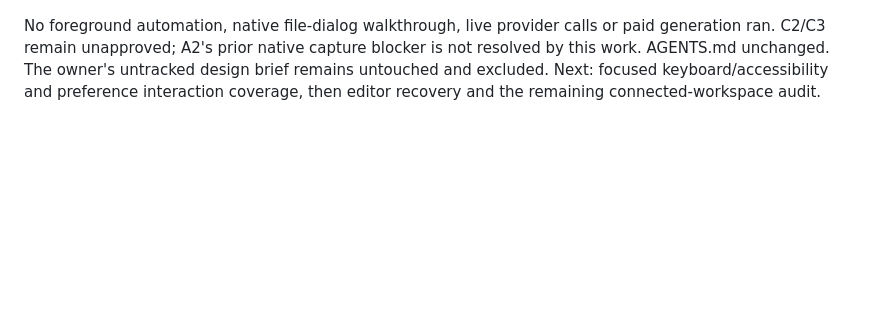
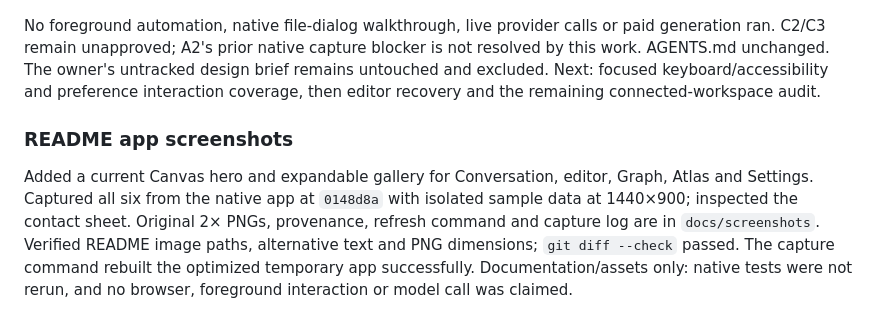
Before and after one commit to desenyon/synthesis, a Markdown page: docs/PROGRESS.md, the part around the change. Rendered like a GitHub page; blank space fills up the shorter version.

```diff
--- a/docs/PROGRESS.md
+++ b/docs/PROGRESS.md
@@ -118,3 +118,7 @@ Replaced the long nested form with General, Writing, Assistant, This world and D
 Added three tests for actual NSTextView settings/RTF preservation, settings search and provider/settings behavior in Manual. Corrected compile errors in the view closure annotation and native-editor test initializer, then final `./scripts/check.sh` passed: strict lint, **94 tests / 21 suites**, optimized development build. Initial 26 captures informed cleanup of the obsolete modal and excessive top spacing. Final `verify-ui.sh` runs produced **40 captures**, all inspected in contact sheets: 17 states at each of 1440×900 and 1024×768; six at 720×800. Changed-preference captures show 20 pt writing, a narrower column, hidden word counts, compact Library rows and hidden category counts/recent chats. Evidence: `verification/settings-refinement`.
 
 No foreground automation, native file-dialog walkthrough, live provider calls or paid generation ran. C2/C3 remain unapproved; A2's prior native capture blocker is not resolved by this work. AGENTS.md unchanged. The owner's untracked design brief remains untouched and excluded. Next: focused keyboard/accessibility and preference interaction coverage, then editor recovery and the remaining connected-workspace audit.
+
+### README app screenshots
+
+Added a current Canvas hero and expandable gallery for Conversation, editor, Graph, Atlas and Settings. Captured all six from the native app at `0148d8a` with isolated sample data at 1440×900; inspected the contact sheet. Original 2× PNGs, provenance, refresh command and capture log are in `docs/screenshots`. Verified README image paths, alternative text and PNG dimensions; `git diff --check` passed. The capture command rebuilt the optimized temporary app successfully. Documentation/assets only: native tests were not rerun, and no browser, foreground interaction or model call was claimed.
```
Also changed, not shown: README.md (+33 -0 lines), docs/STATE.md (+4 -0 lines), docs/screenshots/README.md (added, +16 -0 lines), docs/screenshots/conversation-home.png (added), docs/screenshots/editor.png (added), docs/screenshots/graph.png (added), docs/screenshots/settings.png (added), 3 other files.
